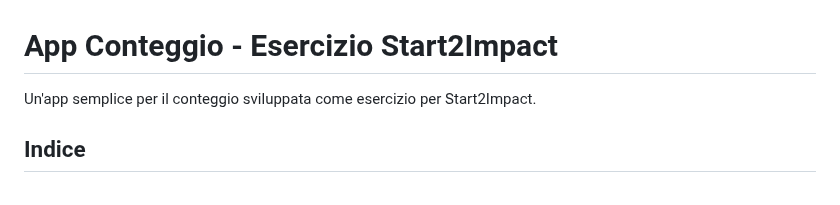
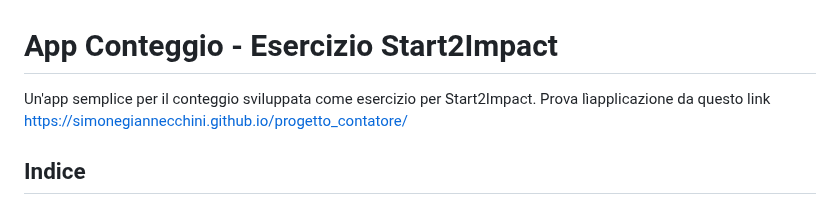
Before and after one commit to SimoneGiannecchini/progetto_contatore, a Markdown page: README.md, the part around the change. GitHub-like rendering.

```diff
--- a/README.md
+++ b/README.md
@@ -1,7 +1,7 @@
 # App Conteggio - Esercizio Start2Impact
 
 Un'app semplice per il conteggio sviluppata come esercizio per Start2Impact.
-
+Prova lìapplicazione da questo link https://simonegiannecchini.github.io/progetto_contatore/
 ## Indice
 
 1. [Panoramica](#panoramica)
```
